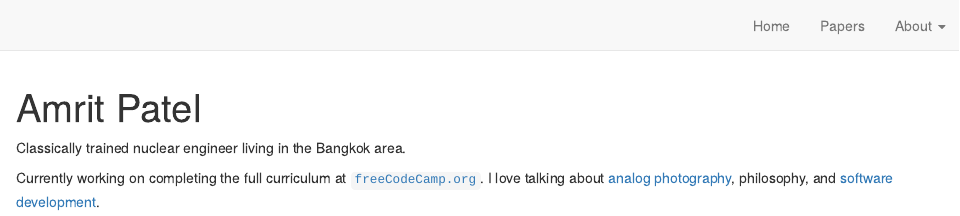
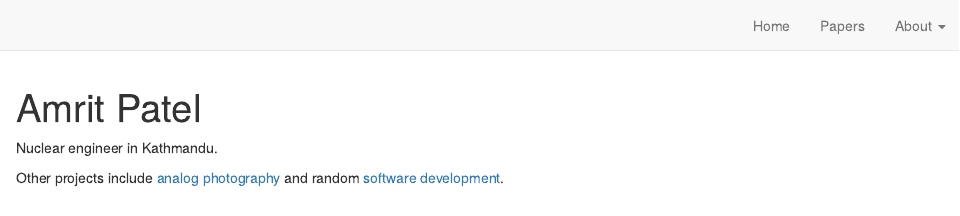
Before and after one commit to AmritPatel/existentially-technology, an R Markdown document (about.Rmd): the page in a window 1100 px wide, from its top. Rendered offline with R 4.5, knitr and Pandoc, with nearby package versions; drawn as R Markdown's standard HTML page in place of the format the file asks for.

Commit message:
Update about page

```diff
--- a/about.Rmd
+++ b/about.Rmd
@@ -14,6 +14,6 @@
   postcards::jolla
 ---
 
-Classically trained nuclear engineer living in the Bangkok area.
+Nuclear engineer in Kathmandu.
 
-Currently working on completing the full curriculum at [`freeCodeCamp.org`](https://www.freecodecamp.org/amritpatel). I love talking about [analog photography](https://amritpatel.netlify.app/portfolio/), philosophy, and [software development](https://amritpatel.rbind.io/).
+Other projects include [analog photography](https://apatel.netlify.app/portfolio/) and random [software development](https://amritpatel.rbind.io/).
```
Also changed, not shown: 21 other files.
